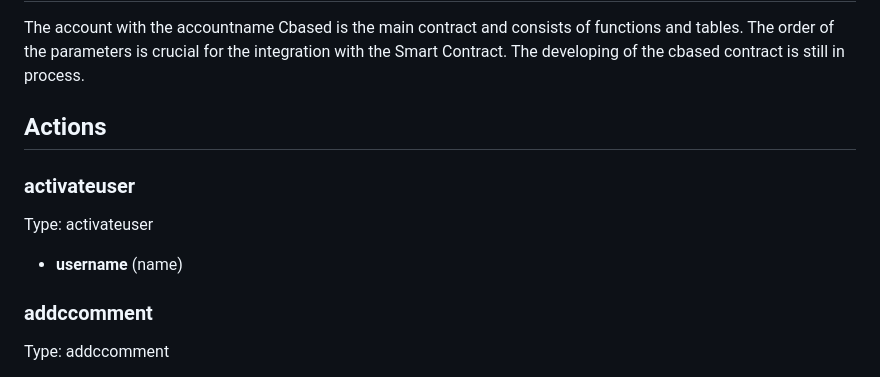
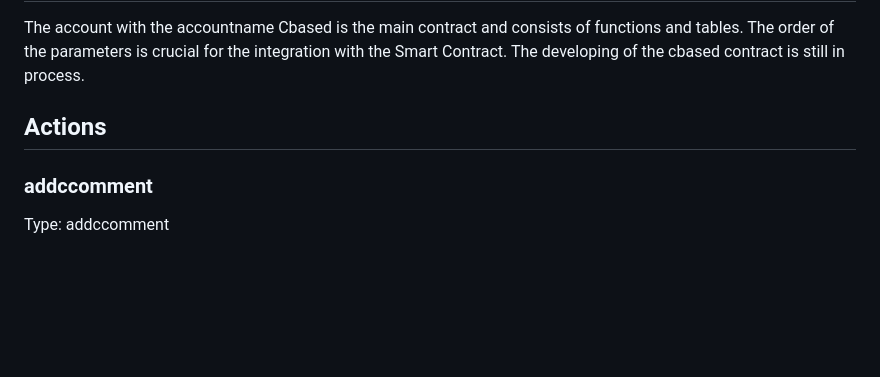
Before and after one commit to cubebased/doc, a Markdown page: archtitecture/smartcontract.md, the part around the change. Rendered like a GitHub page; blank space fills up the shorter version.

Commit message:
Update Contract documentation

```diff
--- a/archtitecture/smartcontract.md
+++ b/archtitecture/smartcontract.md
@@ -8,11 +8,6 @@ tags: [architecture]
 # Cbased Contract
 The account with the accountname Cbased is the main contract and consists of functions and tables. The order of the parameters is crucial for the integration with the Smart Contract. The developing of the cbased contract is still in process.
 ## Actions
-### activateuser
-Type: activateuser
-
-  - **username** (name)
-
 ### addccomment
 Type: addccomment
 
```
